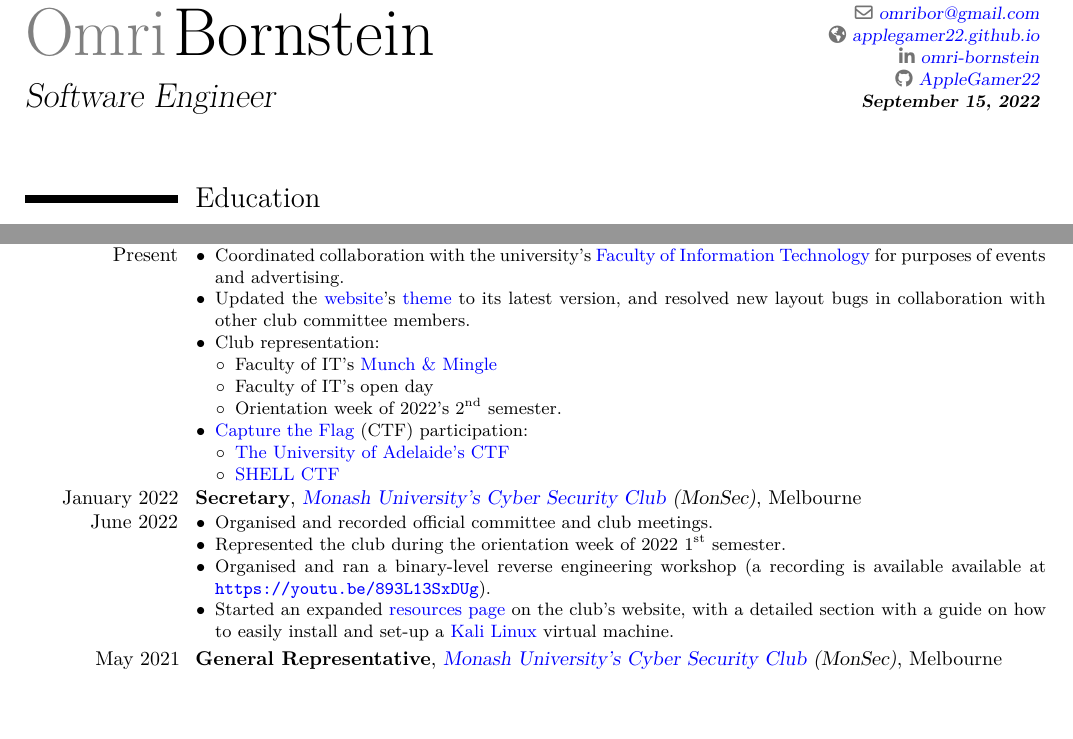
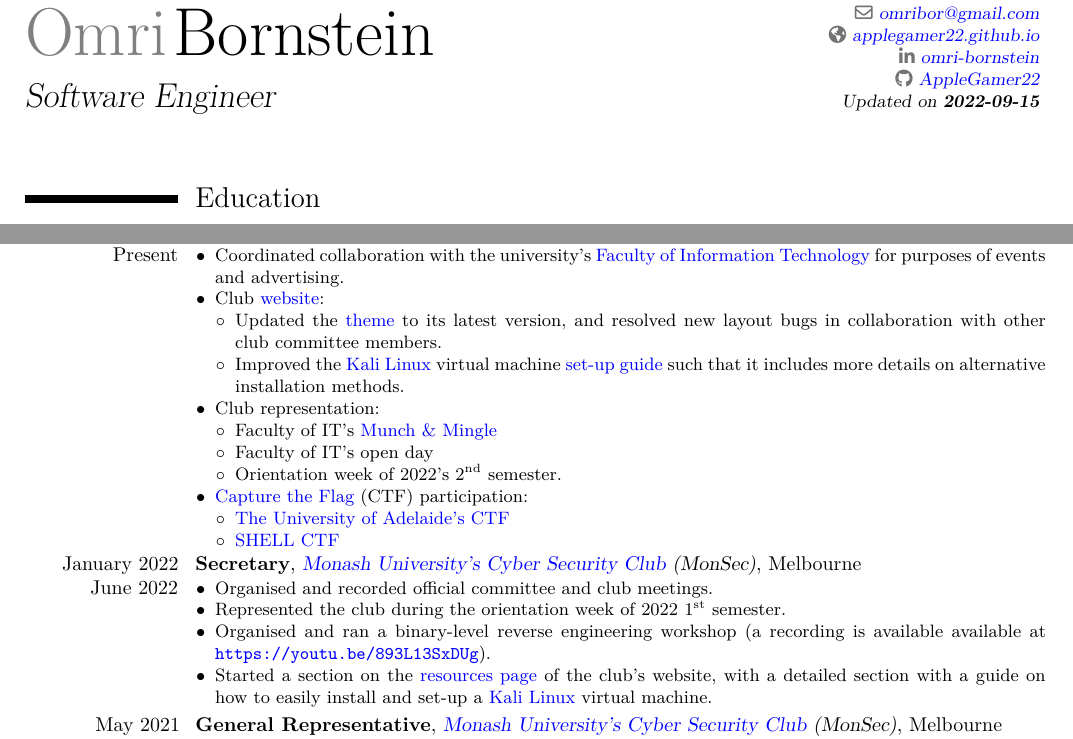
Before and after one commit to AppleGamer22/applegamer22.github.io, a LaTeX CV (cv.tex): two parts of page 1 of 2, joined at a grey line, cut so that both start at the same text, the shorter picture padded with empty space. Compiled offline with XeLaTeX.

Commit message:
improved MonSec resources page as vp

```diff
--- a/cv.tex
+++ b/cv.tex
@@ -5,11 +5,11 @@
 \usepackage[utf8]{inputenc}
 \usepackage[english]{babel}
 \usepackage[none]{hyphenat}
-% \usepackage[yyyymmdd]{datetime}
+\usepackage[yyyymmdd]{datetime}
 \usepackage{amsmath}
 % \usepackage{fontspec}
 
-% \renewcommand{\dateseparator}{-}
+\renewcommand{\dateseparator}{-}
 \renewcommand{\labelitemi}{$\bullet$}
 \renewcommand{\labelitemii}{$\circ$}
 
@@ -26,7 +26,7 @@
 \social[linkedin]{omri-bornstein}
 \social[github]{AppleGamer22}
 % \social[twitter]{AppleGamer22}
-\extrainfo{\textbf{\today}}
+\extrainfo{Updated on \textbf{\today}}
 
 \raggedleft\raggedright\begin{document}
 	\maketitle
@@ -49,7 +49,11 @@
 	\section{Leadership Experience}
 	\cventry{June 2022 \\ Present}{Vice President}{\href{https://monsec.io/team/}{Monash University's Cyber Security Club} (MonSec)}{Melbourne}{}{\begin{itemize}
 		\item Coordinated collaboration with the university's \href{https://www.monash.edu/it}{Faculty of Information Technology} for purposes of events and advertising.
-		\item Updated the \href{https://monsec.io}{website}'s \href{https://github.com/panr/hugo-theme-terminal}{theme} to its latest version, and resolved new layout bugs in collaboration with other club committee members.
+		\item Club \href{https://monsec.io}{website}:
+		\begin{itemize}
+			\item Updated the \href{https://github.com/panr/hugo-theme-terminal}{theme} to its latest version, and resolved new layout bugs in collaboration with other club committee members.
+			\item Improved the \href{https://kali.org}{Kali Linux} virtual machine \href{https://monsec.io/resources/\#kali-linux-set-up}{set-up guide} such that it includes more details on alternative installation methods.
+		\end{itemize}
 		\item Club representation:
 		\begin{itemize}
 			\item Faculty of IT's \href{https://www.monash.edu/it/events/2022/munch-and-mingle}{Munch \& Mingle}
@@ -66,7 +70,7 @@
 		\item Organised and recorded official committee and club meetings.
 		\item Represented the club during the orientation week of 2022 1$^{\text{st}}$ semester.
 		\item Organised and ran a binary-level reverse engineering workshop (a recording is available available at \url{https://youtu.be/893L13SxDUg}).
-		\item Started an expanded \href{https://monsec.io/resources/}{resources page} on the club's website, with a detailed section with a guide on how to easily install and set-up a \href{https://www.kali.org}{Kali Linux} virtual machine.
+		\item Started a section on the \href{https://monsec.io/resources/}{resources page} of the club's website, with a detailed section with a guide on how to easily install and set-up a \href{https://www.kali.org}{Kali Linux} virtual machine.
 	\end{itemize}}
 	\cventry{May 2021 \\ January 2022}{General Representative}{\href{https://monsec.io/team/}{Monash University's Cyber Security Club} (MonSec)}{Melbourne}{}{\begin{itemize}
 		\item Helped to organise and ran a workshop about brute-forcing tools used for penetration testing.
```
Also changed, not shown: 1 other file.
